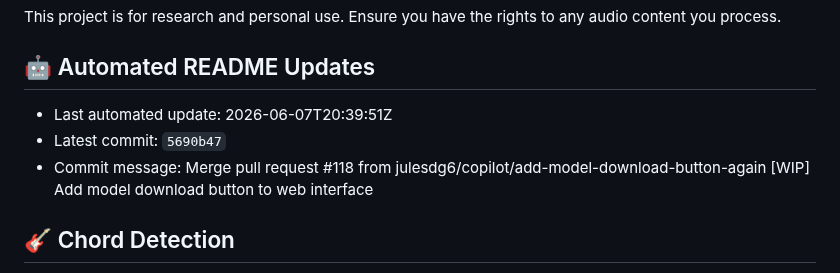
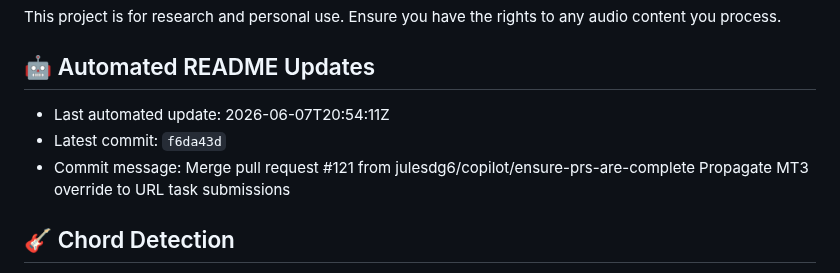
Before and after one commit to julesdg6/shank, a Markdown page: README.md, the part around the change. Drawn GitHub-style.

Commit message:
docs: update README metadata [skip readme-update]

```diff
--- a/README.md
+++ b/README.md
@@ -336,9 +336,9 @@ This project is for research and personal use. Ensure you have the rights to any
 
 ## 🤖 Automated README Updates
 <!-- readme-update:start -->
-- Last automated update: 2026-06-07T20:39:51Z
-- Latest commit: `5690b47`
-- Commit message: Merge pull request #118 from julesdg6/copilot/add-model-download-button-again  [WIP] Add model download button to web interface
+- Last automated update: 2026-06-07T20:54:11Z
+- Latest commit: `f6da43d`
+- Commit message: Merge pull request #121 from julesdg6/copilot/ensure-prs-are-complete  Propagate MT3 override to URL task submissions
 <!-- readme-update:end -->
 
 ## 🎸 Chord Detection
```
